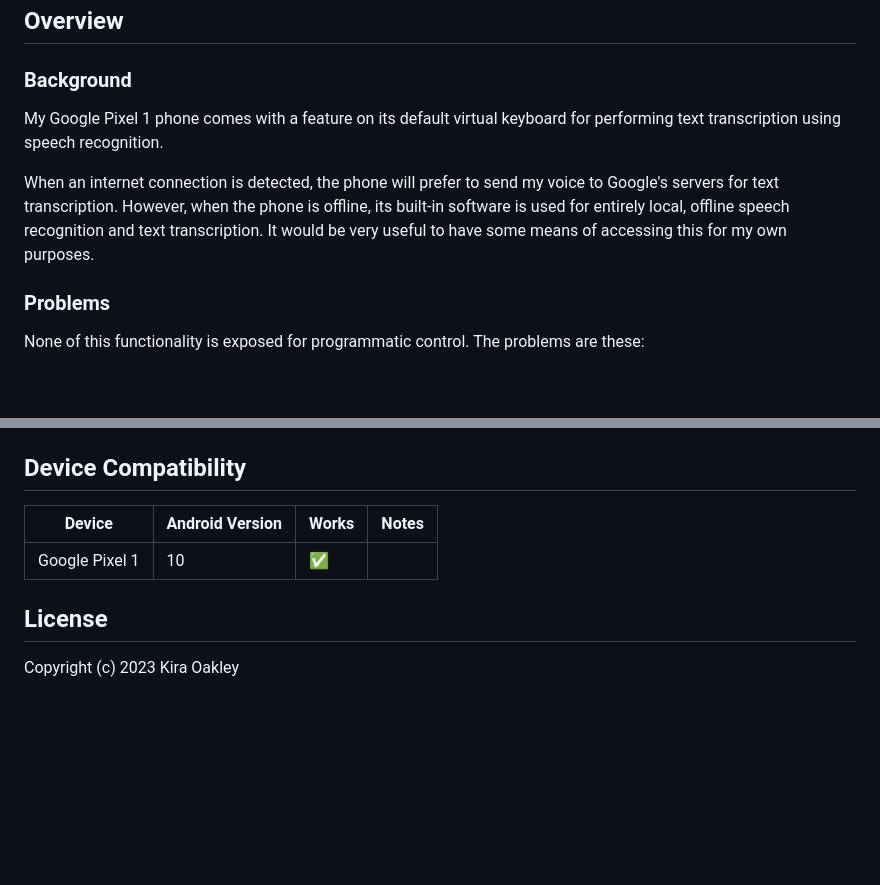
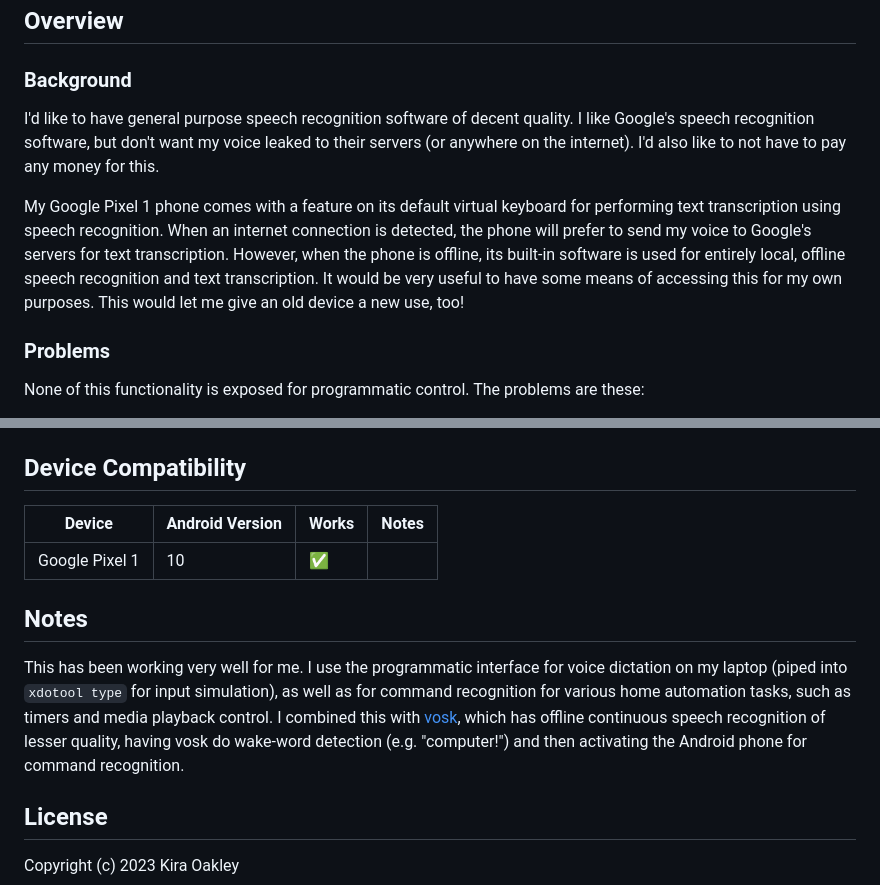
Before and after one commit to hackergrrl/offline-android-speech-recognition, a Markdown page: README.md, 2 parts joined by grey strips. Drawn GitHub-style; blank space fills up the shorter version.

Commit message:
Add some personal notes.

```diff
--- a/README.md
+++ b/README.md
@@ -27,9 +27,9 @@ Older versions of any of the following may work, but have not been tested.
 
 ## Overview
 ### Background
-My Google Pixel 1 phone comes with a feature on its default virtual keyboard for performing text transcription using speech recognition.
+I'd like to have general purpose speech recognition software of decent quality. I like Google's speech recognition software, but don't want my voice leaked to their servers (or anywhere on the internet). I'd also like to not have to pay any money for this.
 
-When an internet connection is detected, the phone will prefer to send my voice to Google's servers for text transcription. However, when the phone is offline, its built-in software is used for entirely local, offline speech recognition and text transcription. It would be very useful to have some means of accessing this for my own purposes.
+My Google Pixel 1 phone comes with a feature on its default virtual keyboard for performing text transcription using speech recognition. When an internet connection is detected, the phone will prefer to send my voice to Google's servers for text transcription. However, when the phone is offline, its built-in software is used for entirely local, offline speech recognition and text transcription. It would be very useful to have some means of accessing this for my own purposes. This would let me give an old device a new use, too!
 
 ### Problems
 None of this functionality is exposed for programmatic control. The problems are these:
@@ -74,6 +74,9 @@ The control server exposes API access via a TCP server on port 9003. It accepts
 |---|---|---|---|
 |Google Pixel 1|10|✅||
 
+## Notes
+This has been working very well for me. I use the programmatic interface for voice dictation on my laptop (piped into `xdotool type` for input simulation), as well as for command recognition for various home automation tasks, such as timers and media playback control. I combined this with [vosk](https://alphacephei.com/vosk/), which has offline continuous speech recognition of lesser quality, having vosk do wake-word detection (e.g. "computer!") and then activating the Android phone for command recognition.
+
 ## License
 Copyright (c) 2023 Kira Oakley
 
```
